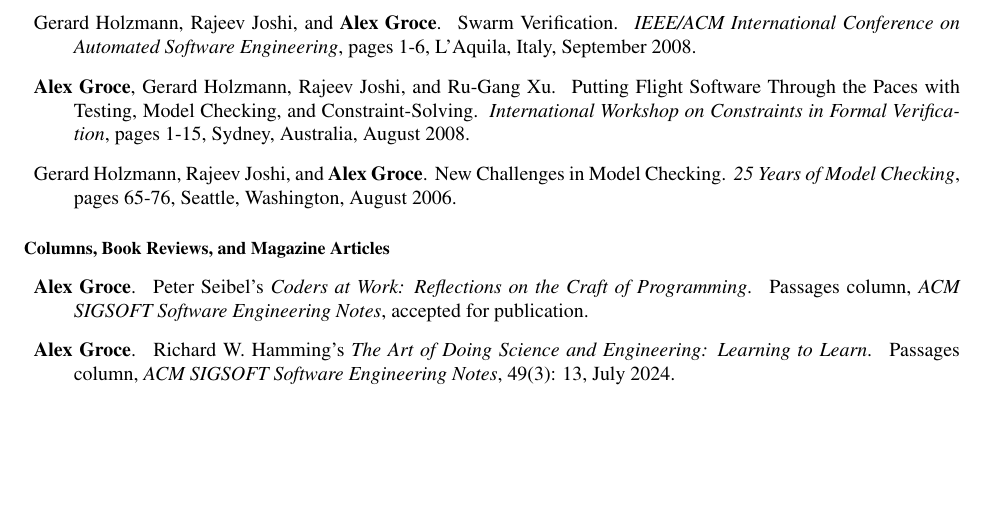
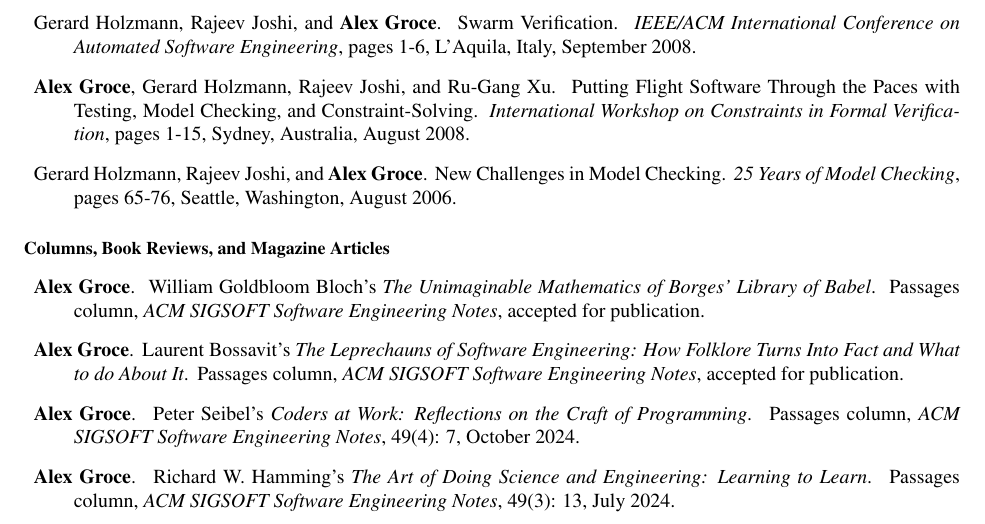
Before and after one commit to agroce/agroce.github.io, a LaTeX CV (CV/cv.tex): part of page 12 of 28, cut so that both start at the same text, the shorter picture padded with empty space. Compiled offline with pdfLaTeX.

Commit message:
CV update for SEN

```diff
--- a/CV/cv.tex
+++ b/CV/cv.tex
@@ -880,10 +880,21 @@
 \end{Invited Papers}
 
 \begin{Columns, Book Reviews, and Magazine Articles}
+
+\item {\bf Alex Groce}.
+  \newblock William Goldbloom Bloch's \emph{The Unimaginable Mathematics of Borges’ Library of Babel}.
+  \newblock Passages column, \emph{ACM SIGSOFT Software Engineering
+  Notes}, accepted for publication.
+
+\item {\bf Alex Groce}.
+  \newblock Laurent Bossavit's \emph{The Leprechauns of Software Engineering: How Folklore Turns Into Fact and What to do About It}.
+  \newblock Passages column, \emph{ACM SIGSOFT Software Engineering
+  Notes}, accepted for publication.
+
 \item {\bf Alex Groce}.
   \newblock Peter Seibel's \emph{Coders at Work: Reflections on the Craft of Programming}.
   \newblock Passages column, \emph{ACM SIGSOFT Software Engineering
-  Notes}, accepted for publication.
+  Notes}, 49(4): 7, October 2024.
 
 
 \item {\bf Alex Groce}.
```
Also changed, not shown: CV/cv.pdf, cv.pdf.
